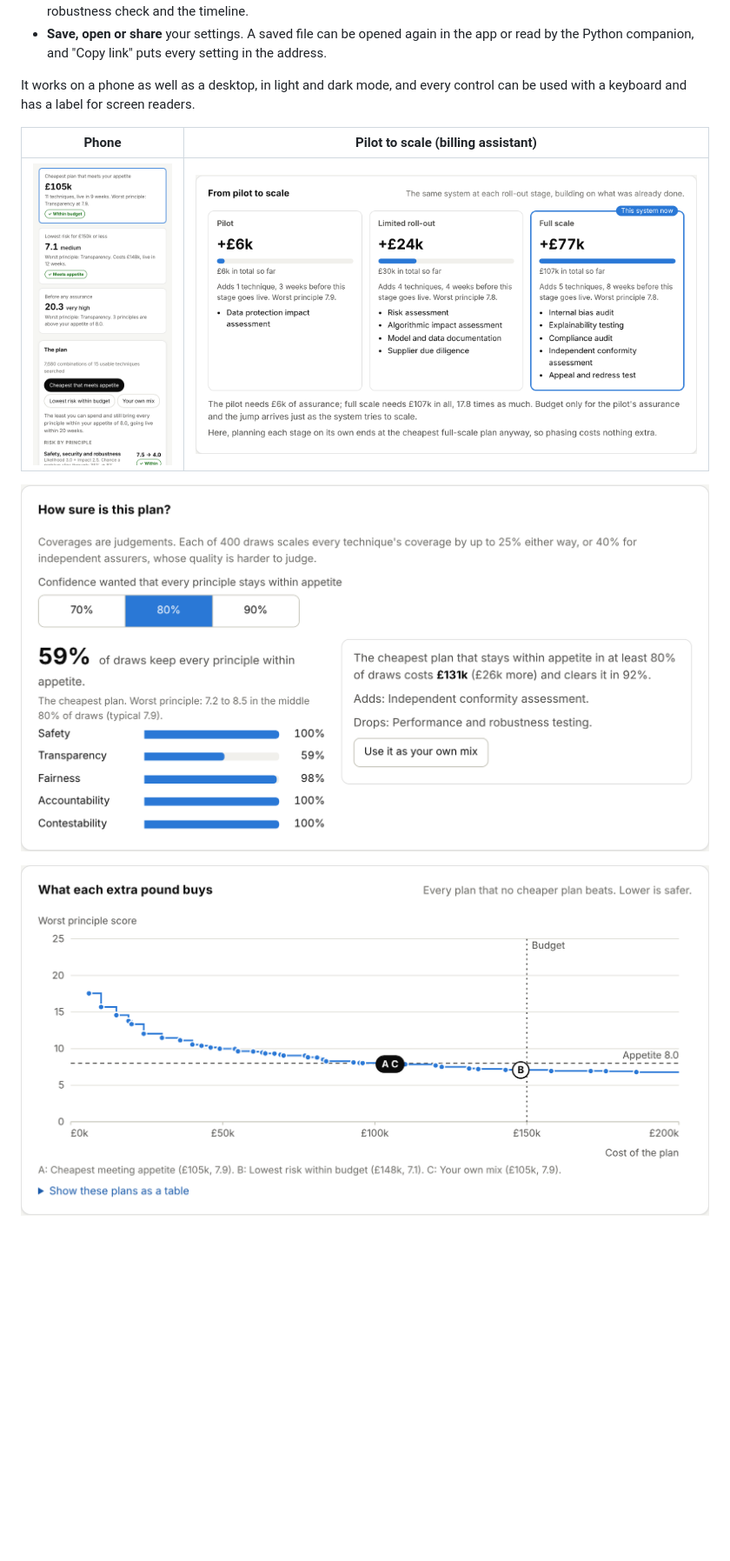
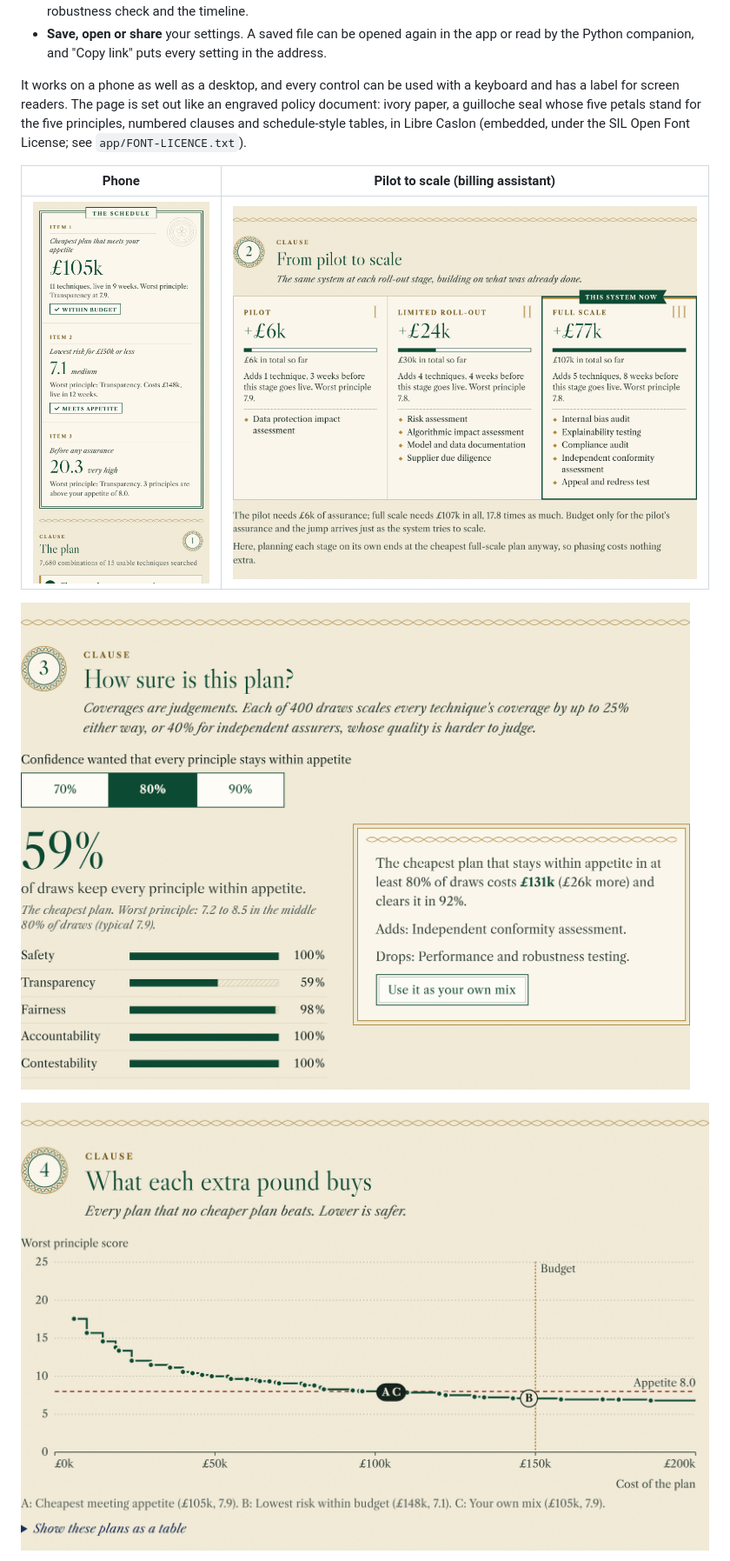
Before and after one commit to bb414/daily-builds, a Markdown page: README.md, the part around one of its changes. Shown at 87% size. Drawn GitHub-style; pictures changed too: docs/frontier.png, docs/ladder.png, docs/phone.png; blank space fills up the shorter version.

```diff
--- a/README.md
+++ b/README.md
@@ -68,7 +68,7 @@ In the app you can:
 - **See the trade-offs**: risk by principle, why each technique is there, the cost frontier, the pilot-to-scale ladder, the robustness check and the timeline.
 - **Save, open or share** your settings. A saved file can be opened again in the app or read by the Python companion, and "Copy link" puts every setting in the address.
 
-It works on a phone as well as a desktop, in light and dark mode, and every control can be used with a keyboard and has a label for screen readers.
+It works on a phone as well as a desktop, and every control can be used with a keyboard and has a label for screen readers. The page is set out like an engraved policy document: ivory paper, a guilloche seal whose five petals stand for the five principles, numbered clauses and schedule-style tables, in Libre Caslon (embedded, under the SIL Open Font License; see `app/FONT-LICENCE.txt`).
 
 | Phone | Pilot to scale (billing assistant) |
 |---|---|
```
Also changed, not shown: other parts of README.md (+2 -2 lines), docs/dark.png, docs/desktop.png, 3 other files.
